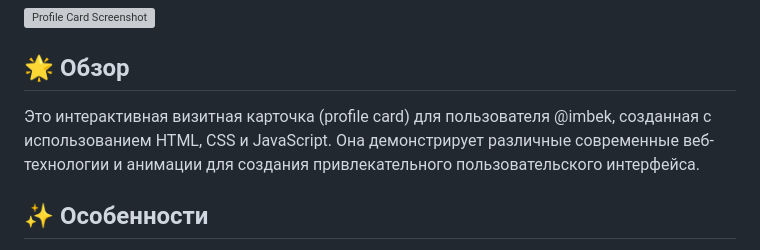
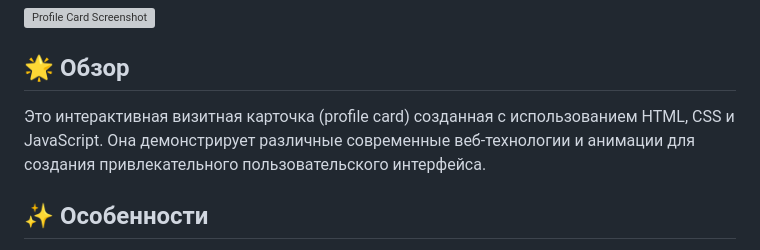
Before and after one commit to beker3/imbek, a Markdown page: README.md, the part around the change. Drawn GitHub-style; grey boxes are pictures that could not be loaded.

```diff
--- a/README.md
+++ b/README.md
@@ -4,7 +4,7 @@
 
 ## 🌟 Обзор
 
-Это интерактивная визитная карточка (profile card) для пользователя @imbek, созданная с использованием HTML, CSS и JavaScript. Она демонстрирует различные современные веб-технологии и анимации для создания привлекательного пользовательского интерфейса.
+Это интерактивная визитная карточка (profile card) созданная с использованием HTML, CSS и JavaScript. Она демонстрирует различные современные веб-технологии и анимации для создания привлекательного пользовательского интерфейса.
 
 ## ✨ Особенности
 
```
